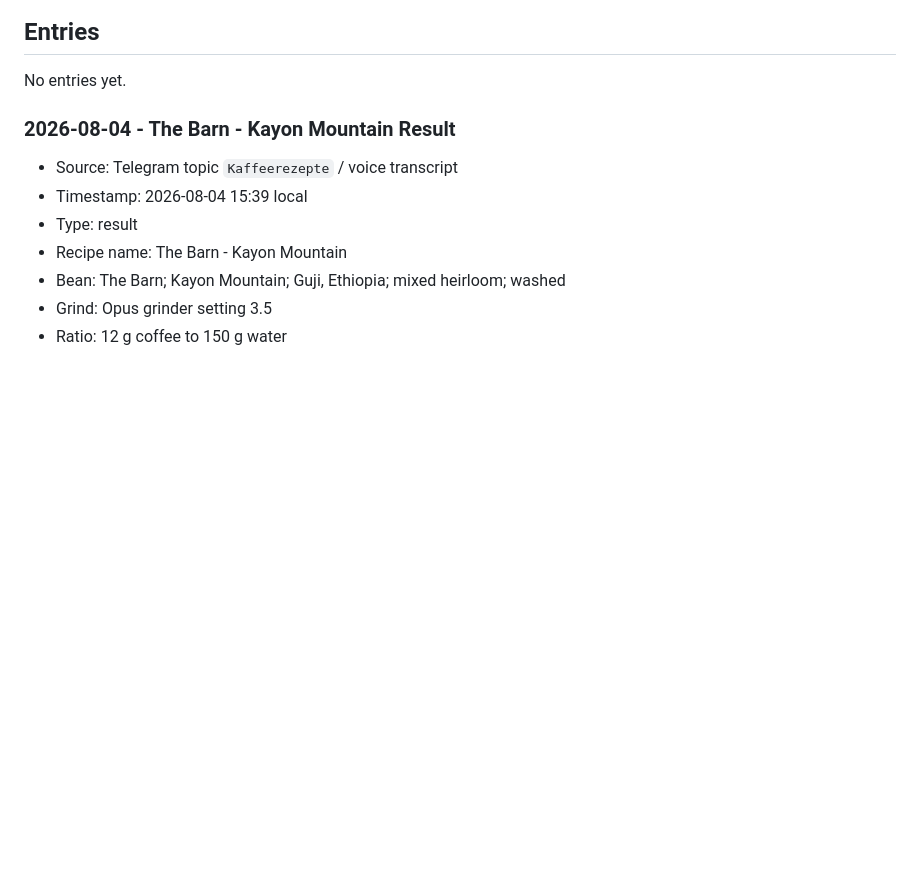
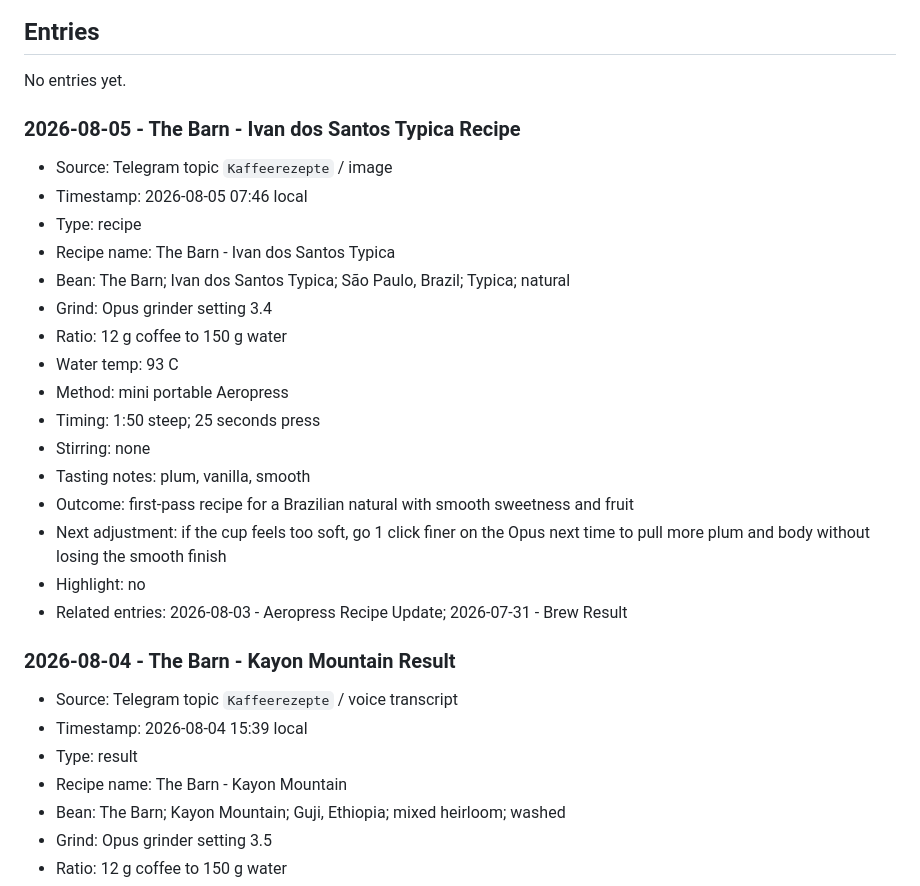
Before and after one commit to caffeinatedgaze/coffee-recipe-tracker, a Markdown page: KAFFEEREZEPTE.md, the part around the change. GitHub-like rendering; blank space fills up the shorter version.

Commit message:
Add Ivan dos Santos Typica recipe

```diff
--- a/KAFFEEREZEPTE.md
+++ b/KAFFEEREZEPTE.md
@@ -42,6 +42,25 @@ Working tracker for coffee recipes and brew results.
 ## Entries
 
 No entries yet.
+
+### 2026-08-05 - The Barn - Ivan dos Santos Typica Recipe
+
+- Source: Telegram topic `Kaffeerezepte` / image
+- Timestamp: 2026-08-05 07:46 local
+- Type: recipe
+- Recipe name: The Barn - Ivan dos Santos Typica
+- Bean: The Barn; Ivan dos Santos Typica; São Paulo, Brazil; Typica; natural
+- Grind: Opus grinder setting 3.4
+- Ratio: 12 g coffee to 150 g water
+- Water temp: 93 C
+- Method: mini portable Aeropress
+- Timing: 1:50 steep; 25 seconds press
+- Stirring: none
+- Tasting notes: plum, vanilla, smooth
+- Outcome: first-pass recipe for a Brazilian natural with smooth sweetness and fruit
+- Next adjustment: if the cup feels too soft, go 1 click finer on the Opus next time to pull more plum and body without losing the smooth finish
+- Highlight: no
+- Related entries: 2026-08-03 - Aeropress Recipe Update; 2026-07-31 - Brew Result
 
 ### 2026-08-04 - The Barn - Kayon Mountain Result
 
```
